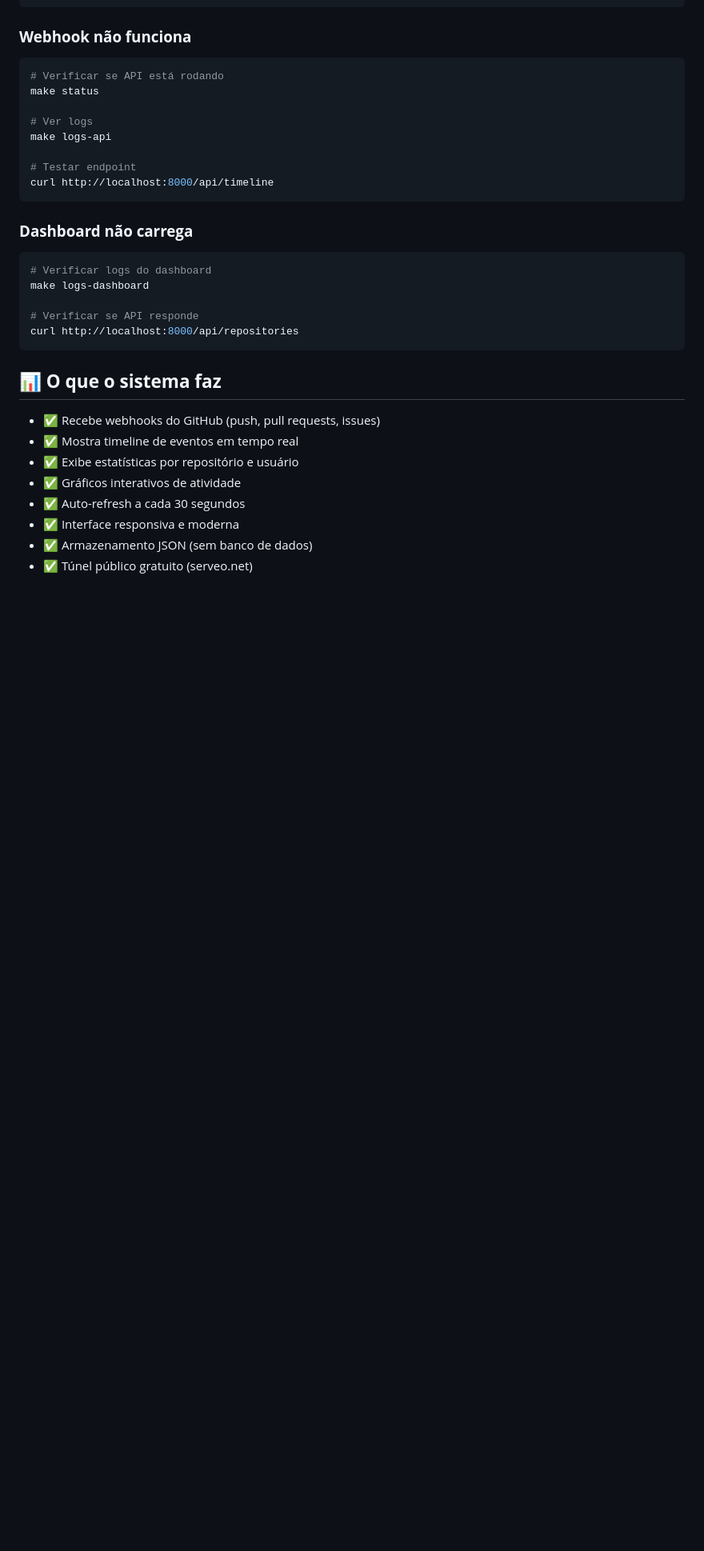
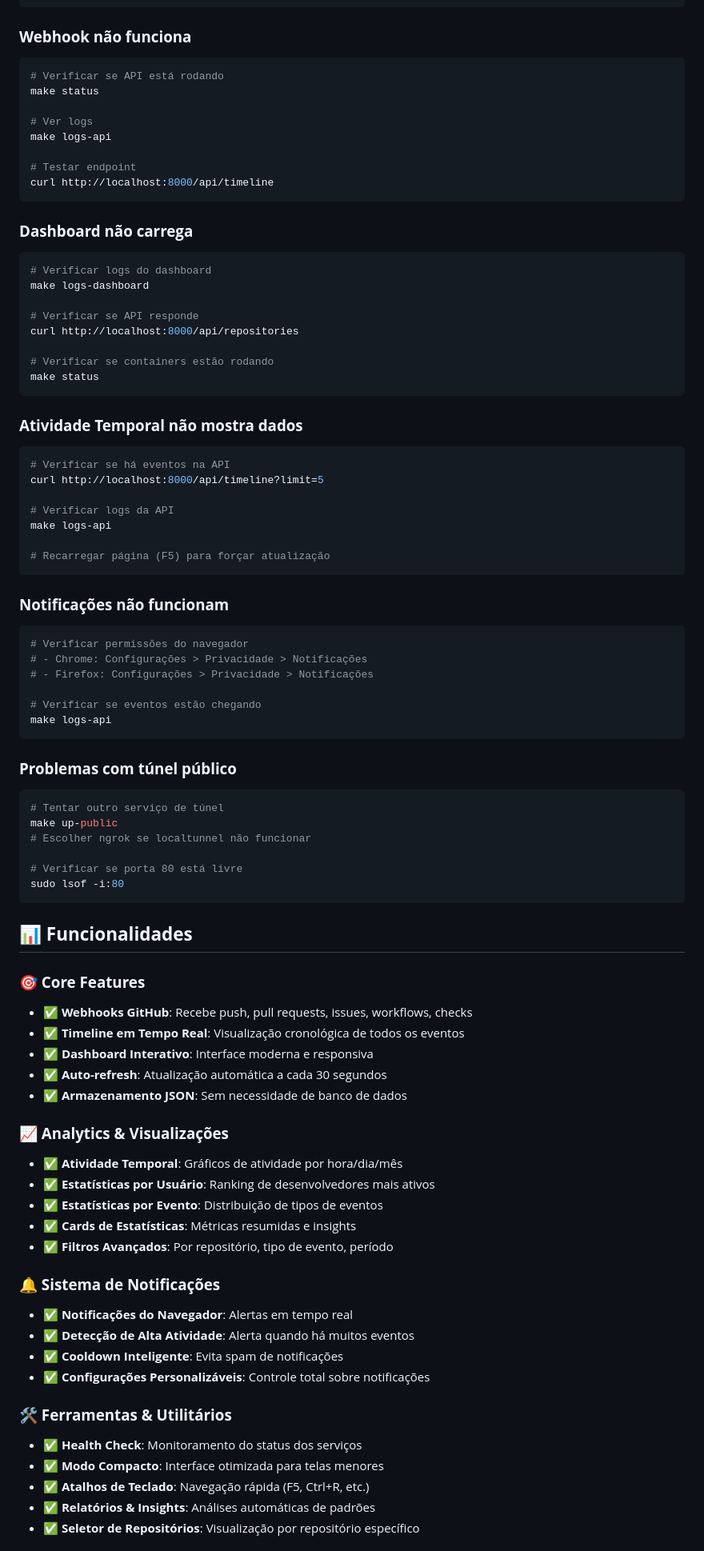
Before and after one commit to rodriguesfas/git-board, a Markdown page: README.md, the part around the change printed below. Shown: that part at 80% size. GitHub-like rendering; blank space fills up the shorter version.

````diff
--- a/README.md
+++ b/README.md
@@ -107,15 +133,68 @@ make logs-dashboard
 
 # Verificar se API responde
 curl http://localhost:8000/api/repositories
+
+# Verificar se containers estão rodando
+make status
 ```
 
-## 📊 **O que o sistema faz**
+### **Atividade Temporal não mostra dados**
+```bash
+# Verificar se há eventos na API
+curl http://localhost:8000/api/timeline?limit=5
 
-- ✅ Recebe webhooks do GitHub (push, pull requests, issues)
-- ✅ Mostra timeline de eventos em tempo real
-- ✅ Exibe estatísticas por repositório e usuário
-- ✅ Gráficos interativos de atividade
-- ✅ Auto-refresh a cada 30 segundos
-- ✅ Interface responsiva e moderna
-- ✅ Armazenamento JSON (sem banco de dados)
-- ✅ Túnel público gratuito (serveo.net)
+# Verificar logs da API
+make logs-api
+
+# Recarregar página (F5) para forçar atualização
+```
+
+### **Notificações não funcionam**
+```bash
+# Verificar permissões do navegador
+# - Chrome: Configurações > Privacidade > Notificações
+# - Firefox: Configurações > Privacidade > Notificações
+
+# Verificar se eventos estão chegando
+make logs-api
+```
+
+### **Problemas com túnel público**
+```bash
+# Tentar outro serviço de túnel
+make up-public
+# Escolher ngrok se localtunnel não funcionar
+
+# Verificar se porta 80 está livre
+sudo lsof -i:80
+```
+
+## 📊 **Funcionalidades**
+
+### **🎯 Core Features**
+- ✅ **Webhooks GitHub**: Recebe push, pull requests, issues, workflows, checks
+- ✅ **Timeline em Tempo Real**: Visualização cronológica de todos os eventos
+- ✅ **Dashboard Interativo**: Interface moderna e responsiva
+- ✅ **Auto-refresh**: Atualização automática a cada 30 segundos
+- ✅ **Armazenamento JSON**: Sem necessidade de banco de dados
+
+### **📈 Analytics & Visualizações**
+- ✅ **Atividade Temporal**: Gráficos de atividade por hora/dia/mês
+- ✅ **Estatísticas por Usuário**: Ranking de desenvolvedores mais ativos
+- ✅ **Estatísticas por Evento**: Distribuição de tipos de eventos
+- ✅ **Cards de Estatísticas**: Métricas resumidas e insights
+- ✅ **Filtros Avançados**: Por repositório, tipo de evento, período
+
+### **🔔 Sistema de Notificações**
+- ✅ **Notificações do Navegador**: Alertas em tempo real
+- ✅ **Detecção de Alta Atividade**: Alerta quando há muitos eventos
+- ✅ **Cooldown Inteligente**: Evita spam de notificações
+- ✅ **Configurações Personalizáveis**: Controle total sobre notificações
+
+### **🛠️ Ferramentas & Utilitários**
+- ✅ **Health Check**: Monitoramento do status dos serviços
+- ✅ **Modo Compacto**: Interface otimizada para telas menores
+- ✅ **Atalhos de Teclado**: Navegação rápida (F5, Ctrl+R, etc.)
+- ✅ **Relatórios & Insights**: Análises automáticas de padrões
+- ✅ **Seletor de Repositórios**: Visualização por repositório específico
+
````
Also changed, not shown: other parts of README.md (+83 -3 lines).
